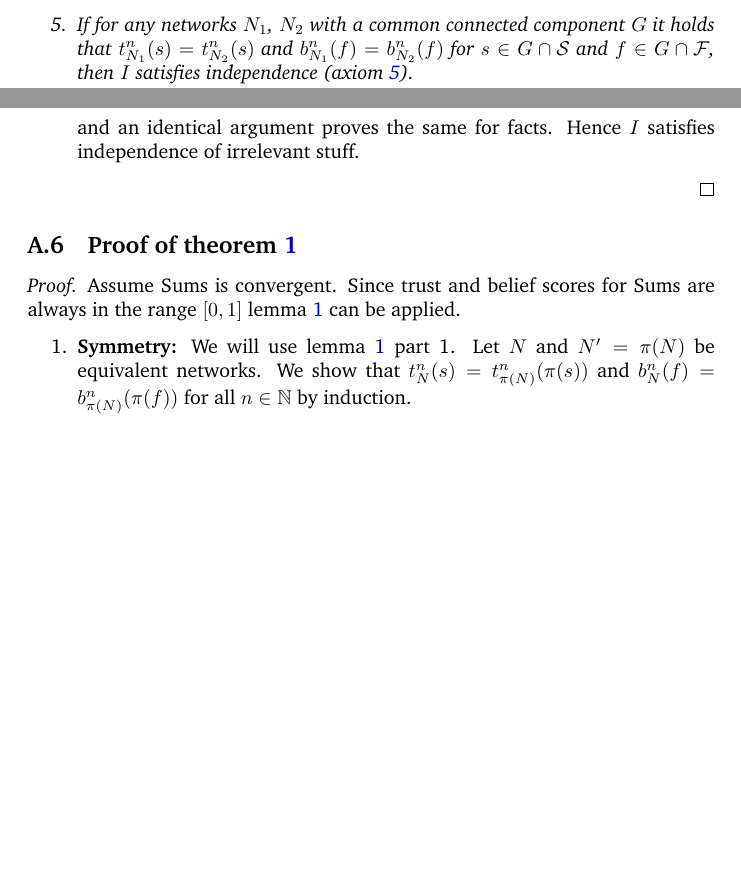
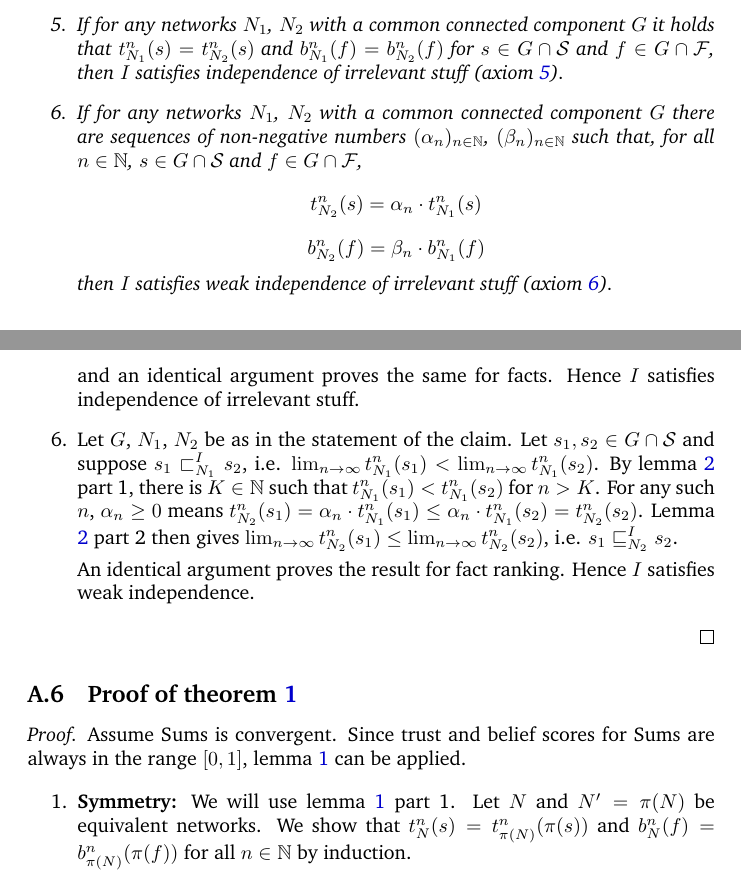
Before and after one commit to joesingo/truthdiscovery, a LaTeX document (reports/theoretical-part-notes.tex): two parts of pages 16 and 24 of 27 before the commit and two parts of pages 17 and 25 of 29 after it, joined at a grey line, cut so that both start at the same text, the shorter picture padded with empty space. Compiled offline with pdfLaTeX.

Commit message:
Add weak independence axiom

```diff
--- a/reports/theoretical-part-notes.tex
+++ b/reports/theoretical-part-notes.tex
@@ -835,0 +841,4 @@ are equal.
+\begin{axiom}[Weak Independence Of Irrelevant Stuff]
+\label{axiom:weak_indep}
+For any truth-discovery networks $N_1$, $N_2$ with a common connected component
+$G$ and for any $s_1, s_2 \in G \cap S$ and $f_1, f_2 \in G \cap \F$:
@@ -984,7 +1004,16 @@ $t_N^n(s) \in [0, 1], b_N^n(f) \in [0, 1]$ for all $N, s, f$ and $n$.
     \item If for any networks $N_1$, $N_2$ with a common connected component
     $G$ it holds that $t_{N_1}^n(s) = t_{N_2}^n(s)$ and $b_{N_1}^n(f) =
     b_{N_2}^n(f)$ for $s \in G \cap \S$ and $f \in G \cap \F$, then $I$
-    satisfies independence (axiom \ref{axiom:indep}).
+    satisfies independence of irrelevant stuff (axiom \ref{axiom:indep}).
+
+    \item If for any networks $N_1$, $N_2$ with a common connected component
+    $G$ there are sequences of non-negative numbers $(\alpha_n)_{n \in \Nat}$,
+    $(\beta_n)_{n \in \Nat}$ such that, for all $n \in \Nat$, $s \in G \cap \S$
+    and $f \in G \cap \F$,
+        \[ t_{N_2}^n(s) = \alpha_n \cdot t_{N_1}^n(s) \]
+        \[ b_{N_2}^n(f) = \beta_n \cdot b_{N_1}^n(f) \]
+    then $I$ satisfies weak independence of irrelevant stuff (axiom
+    \ref{axiom:weak_indep}).
 
 \end{enumerate}
 \end{lemma}
@@ -1273,6 +1336,19 @@ for $n$ sufficiently large, so $b_N^*(f)=0 \le b_N^*(f')$ for any $f'$, and $f
 \end{align*}
 and an identical argument proves the same for facts. Hence $I$ satisfies
 independence of irrelevant stuff.
+
+\item Let $G$, $N_1$, $N_2$ be as in the statement of the claim. Let $s_1, s_2
+\in G \cap \S$ and suppose $s_1 \slt_{N_1}^I s_2$, i.e. $\lim_{n \rightarrow
+\infty}{t_{N_1}^n(s_1)} < \lim_{n \rightarrow \infty}{t_{N_1}^n(s_2)}$. By
+lemma \ref{lemma:sequence_lemma} part 1, there is $K \in \Nat$ such that
+$t_{N_1}^n(s_1) < t_{N_1}^n(s_2)$ for $n > K$. For any such $n$, $\alpha_n \ge
+0$ means $t_{N_2}^n(s_1) = \alpha_n \cdot t_{N_1}^n(s_1) \le \alpha_n \cdot
+t_{N_1}^n(s_2) = t_{N_2}^n(s_2)$. Lemma \ref{lemma:sequence_lemma} part 2 then
+gives $\lim_{n \rightarrow \infty}t_{N_2}^n(s_1) \le \lim_{n \rightarrow
+\infty}t_{N_2}^n(s_2)$, i.e. $s_1 \sle_{N_2}^I s_2$.
+
+An identical argument proves the result for fact ranking. Hence $I$ satisfies
+weak independence.
 \end{enumerate}
 
 \end{proof}
@@ -1281,7 +1357,8 @@ independence of irrelevant stuff.
 
 \begin{proof}
 Assume Sums is convergent. Since trust and belief scores for Sums are always in
-the range $[0, 1]$ lemma \ref{lemma:iterative_axiom_suff_conds} can be applied.
+the range $[0, 1]$, lemma \ref{lemma:iterative_axiom_suff_conds} can be
+applied.
 
 \begin{enumerate}
 
```
Also changed, not shown: reports/theoretical-part-notes.tex (56 more changed lines).
